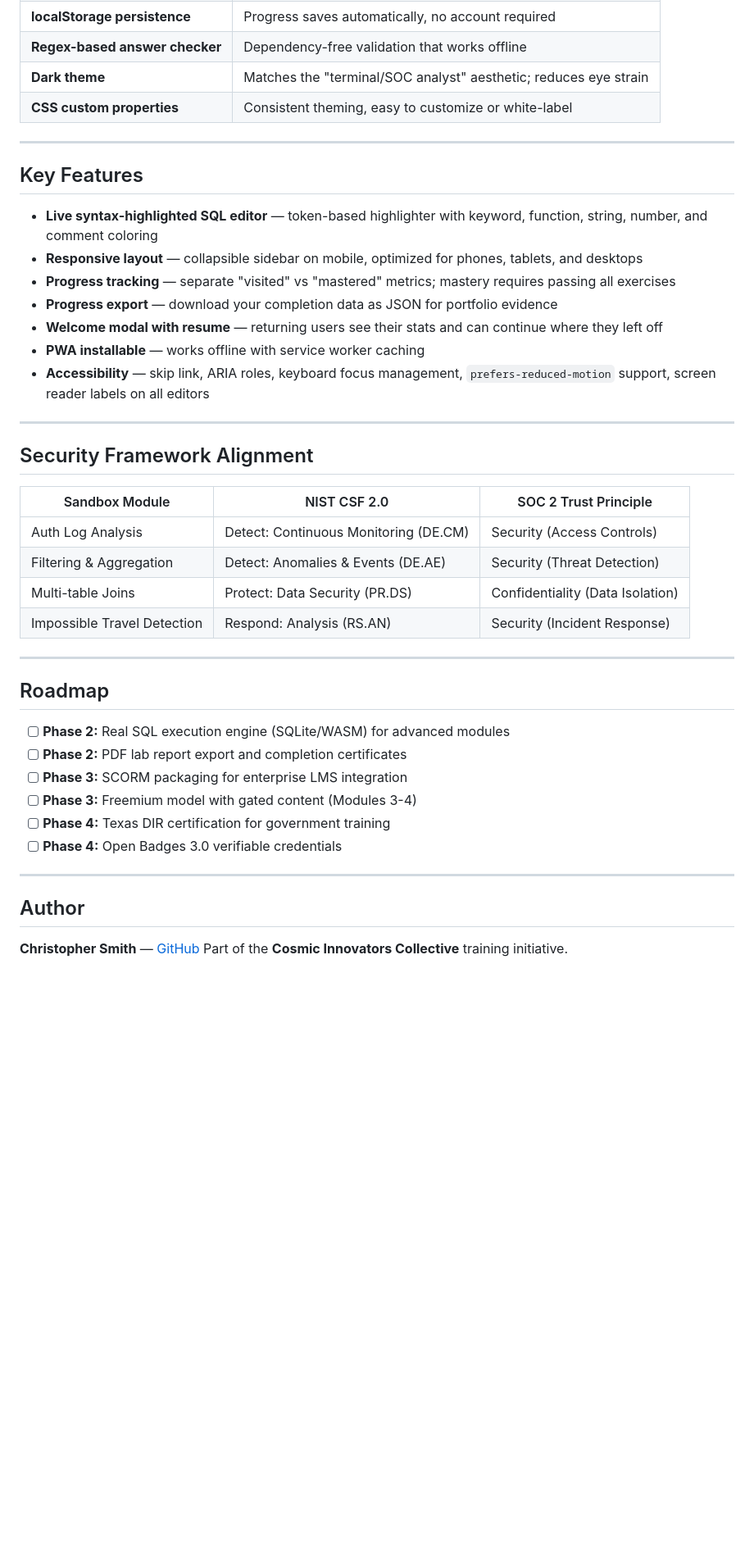
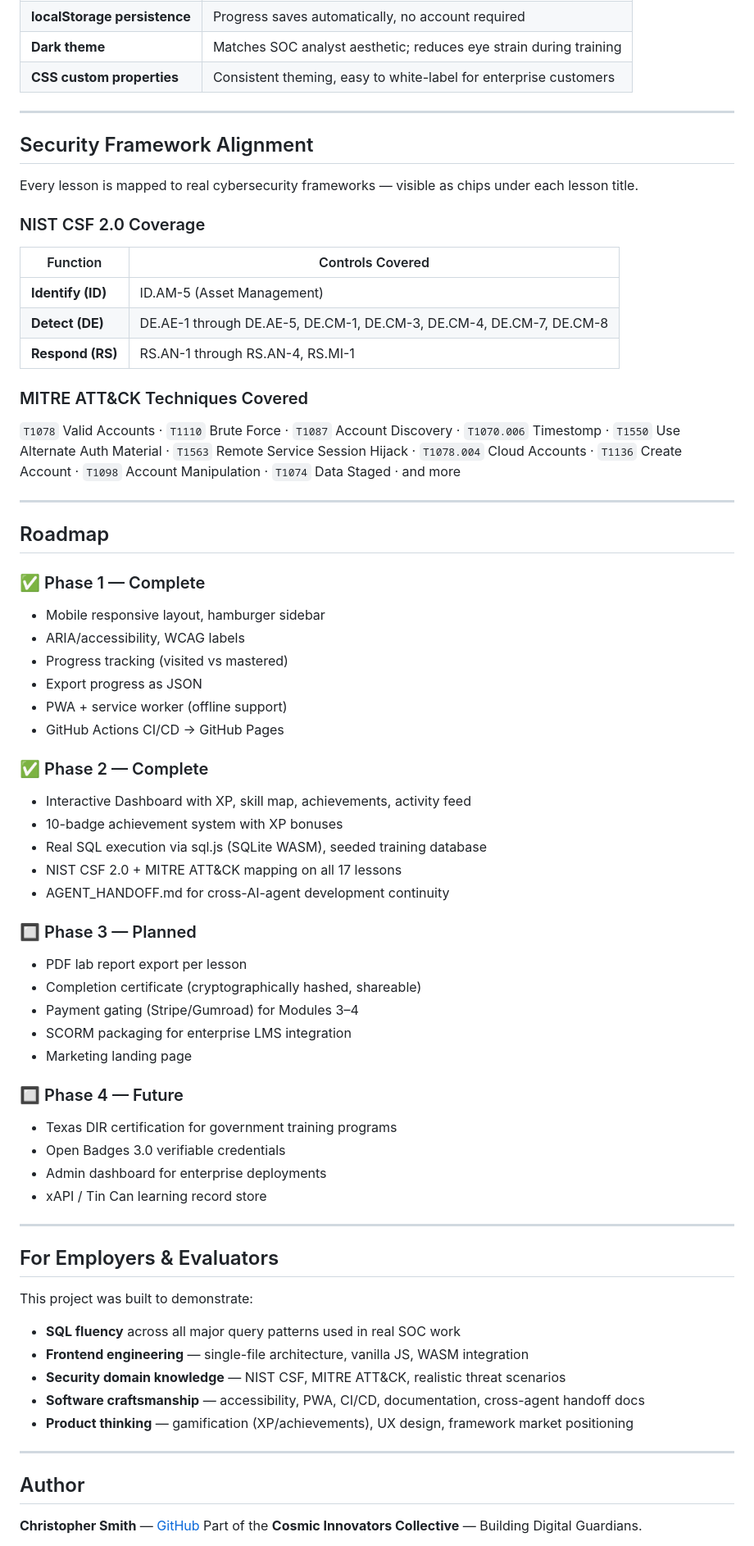
Before and after one commit to cjsmith605/sql-security-sandbox, a Markdown page: README.md, the part around one of its changes. Shown at 82% size. Rendered like a GitHub page; blank space fills up the shorter version.

```diff
--- a/README.md
+++ b/README.md
@@ -91,46 +129,73 @@ sql-security-sandbox/
 | **localStorage persistence** | Progress saves automatically, no account required |
-| **Regex-based answer checker** | Dependency-free validation that works offline |
-| **Dark theme** | Matches the "terminal/SOC analyst" aesthetic; reduces eye strain |
-| **CSS custom properties** | Consistent theming, easy to customize or white-label |
-
----
-
-## Key Features
-
-- **Live syntax-highlighted SQL editor** — token-based highlighter with keyword, function, string, number, and comment coloring
-- **Responsive layout** — collapsible sidebar on mobile, optimized for phones, tablets, and desktops
-- **Progress tracking** — separate "visited" vs "mastered" metrics; mastery requires passing all exercises
-- **Progress export** — download your completion data as JSON for portfolio evidence
-- **Welcome modal with resume** — returning users see their stats and can continue where they left off
-- **PWA installable** — works offline with service worker caching
-- **Accessibility** — skip link, ARIA roles, keyboard focus management, `prefers-reduced-motion` support, screen reader labels on all editors
+| **Dark theme** | Matches SOC analyst aesthetic; reduces eye strain during training |
+| **CSS custom properties** | Consistent theming, easy to white-label for enterprise customers |
 
 ---
 
 ## Security Framework Alignment
 
-| Sandbox Module | NIST CSF 2.0 | SOC 2 Trust Principle |
-|---------------|--------------|----------------------|
-| Auth Log Analysis | Detect: Continuous Monitoring (DE.CM) | Security (Access Controls) |
-| Filtering & Aggregation | Detect: Anomalies & Events (DE.AE) | Security (Threat Detection) |
-| Multi-table Joins | Protect: Data Security (PR.DS) | Confidentiality (Data Isolation) |
-| Impossible Travel Detection | Respond: Analysis (RS.AN) | Security (Incident Response) |
+Every lesson is mapped to real cybersecurity frameworks — visible as chips under each lesson title.
+
+### NIST CSF 2.0 Coverage
+
+| Function | Controls Covered |
+|----------|-----------------|
+| **Identify (ID)** | ID.AM-5 (Asset Management) |
+| **Detect (DE)** | DE.AE-1 through DE.AE-5, DE.CM-1, DE.CM-3, DE.CM-4, DE.CM-7, DE.CM-8 |
+| **Respond (RS)** | RS.AN-1 through RS.AN-4, RS.MI-1 |
+
+### MITRE ATT&CK Techniques Covered
+
+`T1078` Valid Accounts · `T1110` Brute Force · `T1087` Account Discovery · `T1070.006` Timestomp · `T1550` Use Alternate Auth Material · `T1563` Remote Service Session Hijack · `T1078.004` Cloud Accounts · `T1136` Create Account · `T1098` Account Manipulation · `T1074` Data Staged · and more
 
 ---
 
 ## Roadmap
 
-- [ ] **Phase 2:** Real SQL execution engine (SQLite/WASM) for advanced modules
-- [ ] **Phase 2:** PDF lab report export and completion certificates
-- [ ] **Phase 3:** SCORM packaging for enterprise LMS integration
-- [ ] **Phase 3:** Freemium model with gated content (Modules 3-4)
-- [ ] **Phase 4:** Texas DIR certification for government training
-- [ ] **Phase 4:** Open Badges 3.0 verifiable credentials
+### ✅ Phase 1 — Complete
+- Mobile responsive layout, hamburger sidebar
+- ARIA/accessibility, WCAG labels
+- Progress tracking (visited vs mastered)
+- Export progress as JSON
+- PWA + service worker (offline support)
+- GitHub Actions CI/CD → GitHub Pages
+
+### ✅ Phase 2 — Complete
+- Interactive Dashboard with XP, skill map, achievements, activity feed
+- 10-badge achievement system with XP bonuses
+- Real SQL execution via sql.js (SQLite WASM), seeded training database
+- NIST CSF 2.0 + MITRE ATT&CK mapping on all 17 lessons
+- AGENT_HANDOFF.md for cross-AI-agent development continuity
+
+### 🔲 Phase 3 — Planned
+- PDF lab report export per lesson
+- Completion certificate (cryptographically hashed, shareable)
+- Payment gating (Stripe/Gumroad) for Modules 3–4
+- SCORM packaging for enterprise LMS integration
+- Marketing landing page
+
+### 🔲 Phase 4 — Future
+- Texas DIR certification for government training programs
+- Open Badges 3.0 verifiable credentials
+- Admin dashboard for enterprise deployments
+- xAPI / Tin Can learning record store
+
+---
+
+## For Employers & Evaluators
+
+This project was built to demonstrate:
+
+- **SQL fluency** across all major query patterns used in real SOC work
+- **Frontend engineering** — single-file architecture, vanilla JS, WASM integration
+- **Security domain knowledge** — NIST CSF, MITRE ATT&CK, realistic threat scenarios
+- **Software craftsmanship** — accessibility, PWA, CI/CD, documentation, cross-agent handoff docs
+- **Product thinking** — gamification (XP/achievements), UX design, framework market positioning
 
 ---
 
 ## Author
 
 **Christopher Smith** — [GitHub](https://github.com/cjsmith605)
-Part of the **Cosmic Innovators Collective** training initiative.
+Part of the **Cosmic Innovators Collective** — Building Digital Guardians.
 
```
Also changed, not shown: other parts of README.md (+77 -39 lines).
